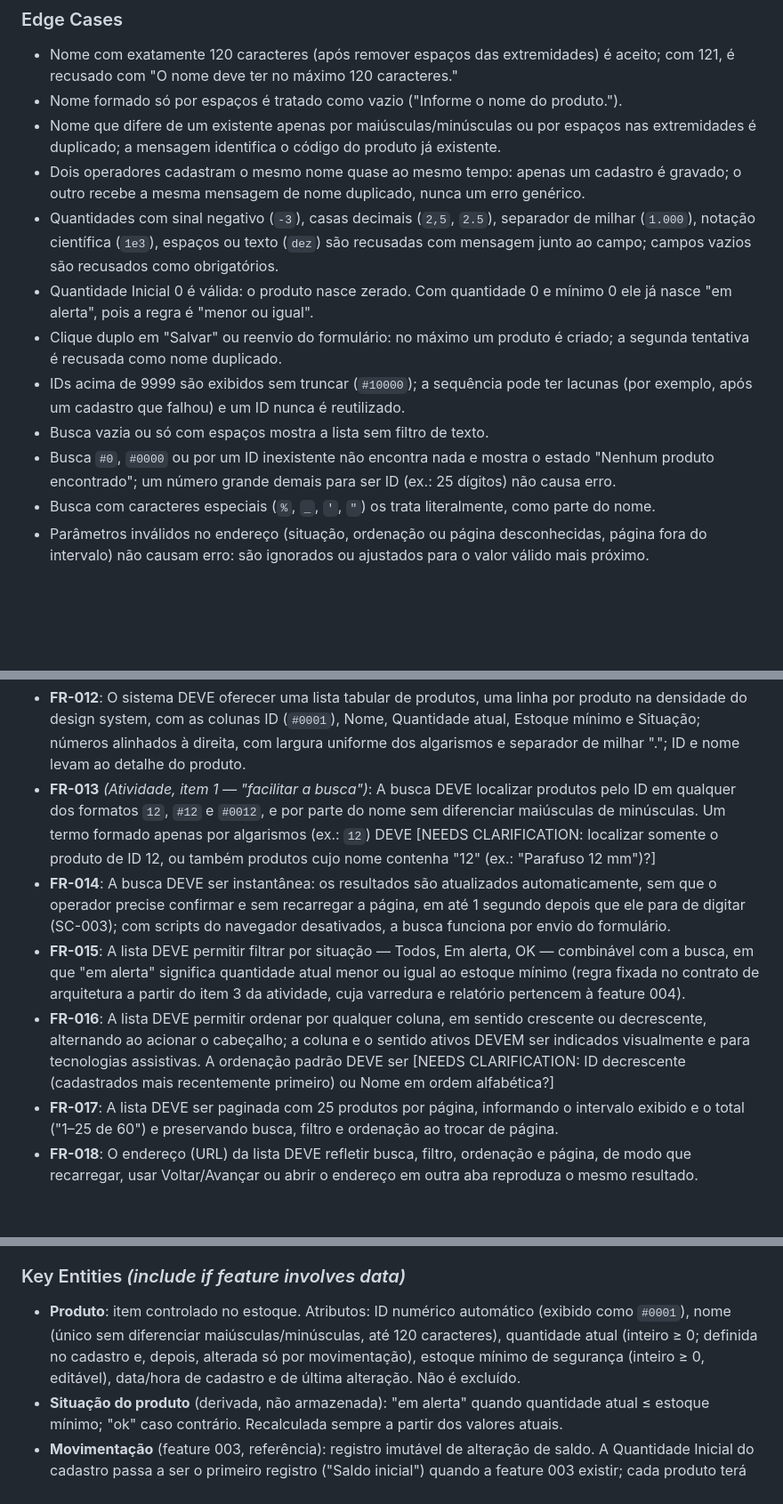
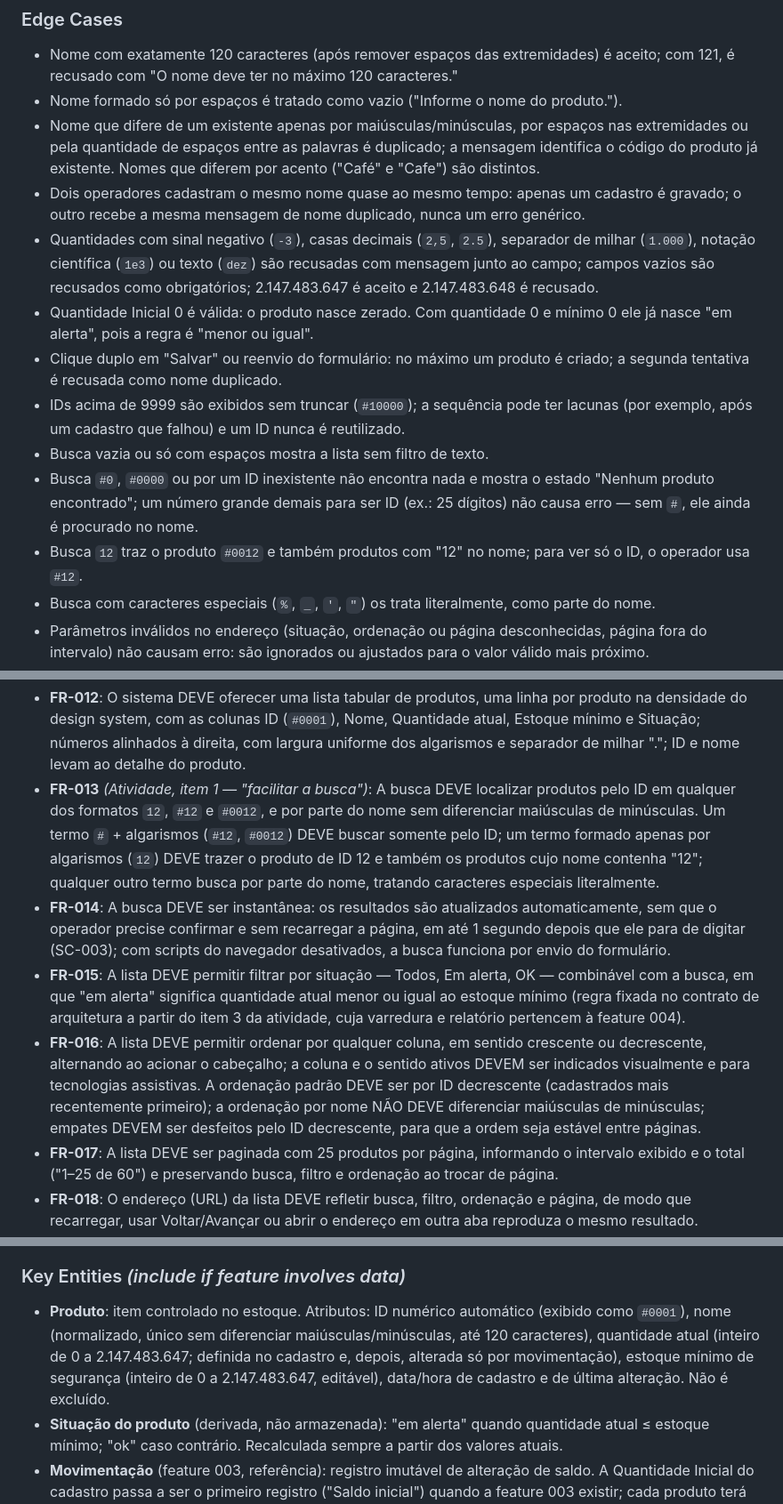
Before and after one commit to MoraesNico/consus-systems, a Markdown page: specs/002-cadastro-produtos/spec.md, 3 parts joined by grey strips. Shown at 89% size. Drawn GitHub-style; blank space fills up the shorter version.

```diff
--- a/specs/002-cadastro-produtos/spec.md
+++ b/specs/002-cadastro-produtos/spec.md
@@ -188,13 +202,15 @@ digitação acontece; desativar os scripts do navegador e verificar que a lista
 - Nome com exatamente 120 caracteres (após remover espaços das extremidades) é aceito; com 121,
   é recusado com "O nome deve ter no máximo 120 caracteres."
 - Nome formado só por espaços é tratado como vazio ("Informe o nome do produto.").
-- Nome que difere de um existente apenas por maiúsculas/minúsculas ou por espaços nas
-  extremidades é duplicado; a mensagem identifica o código do produto já existente.
+- Nome que difere de um existente apenas por maiúsculas/minúsculas, por espaços nas
+  extremidades ou pela quantidade de espaços entre as palavras é duplicado; a mensagem identifica
+  o código do produto já existente. Nomes que diferem por acento ("Café" e "Cafe") são distintos.
 - Dois operadores cadastram o mesmo nome quase ao mesmo tempo: apenas um cadastro é gravado; o
   outro recebe a mesma mensagem de nome duplicado, nunca um erro genérico.
 - Quantidades com sinal negativo (`-3`), casas decimais (`2,5`, `2.5`), separador de milhar
-  (`1.000`), notação científica (`1e3`), espaços ou texto (`dez`) são recusadas com mensagem
-  junto ao campo; campos vazios são recusados como obrigatórios.
+  (`1.000`), notação científica (`1e3`) ou texto (`dez`) são recusadas com mensagem junto ao
+  campo; campos vazios são recusados como obrigatórios; 2.147.483.647 é aceito e 2.147.483.648 é
+  recusado.
 - Quantidade Inicial 0 é válida: o produto nasce zerado. Com quantidade 0 e mínimo 0 ele já nasce
   "em alerta", pois a regra é "menor ou igual".
 - Clique duplo em "Salvar" ou reenvio do formulário: no máximo um produto é criado; a segunda
@@ -203,7 +219,10 @@ digitação acontece; desativar os scripts do navegador e verificar que a lista
   exemplo, após um cadastro que falhou) e um ID nunca é reutilizado.
 - Busca vazia ou só com espaços mostra a lista sem filtro de texto.
 - Busca `#0`, `#0000` ou por um ID inexistente não encontra nada e mostra o estado "Nenhum
-  produto encontrado"; um número grande demais para ser ID (ex.: 25 dígitos) não causa erro.
+  produto encontrado"; um número grande demais para ser ID (ex.: 25 dígitos) não causa erro — sem
+  `#`, ele ainda é procurado no nome.
+- Busca `12` traz o produto `#0012` e também produtos com "12" no nome; para ver só o ID, o
+  operador usa `#12`.
 - Busca com caracteres especiais (`%`, `_`, `'`, `"`) os trata literalmente, como parte do nome.
 - Parâmetros inválidos no endereço (situação, ordenação ou página desconhecidas, página fora do
   intervalo) não causam erro: são ignorados ou ajustados para o valor válido mais próximo.
@@ -262,9 +288,10 @@ digitação acontece; desativar os scripts do navegador e verificar que a lista
   milhar "."; ID e nome levam ao detalhe do produto.
 - **FR-013** *(Atividade, item 1 — "facilitar a busca")*: A busca DEVE localizar produtos pelo
   ID em qualquer dos formatos `12`, `#12` e `#0012`, e por parte do nome sem diferenciar
-  maiúsculas de minúsculas. Um termo formado apenas por algarismos (ex.: `12`) DEVE
-  [NEEDS CLARIFICATION: localizar somente o produto de ID 12, ou também produtos cujo nome
-  contenha "12" (ex.: "Parafuso 12 mm")?]
+  maiúsculas de minúsculas. Um termo `#` + algarismos (`#12`, `#0012`) DEVE buscar somente pelo
+  ID; um termo formado apenas por algarismos (`12`) DEVE trazer o produto de ID 12 e também os
+  produtos cujo nome contenha "12"; qualquer outro termo busca por parte do nome, tratando
+  caracteres especiais literalmente.
 - **FR-014**: A busca DEVE ser instantânea: os resultados são atualizados automaticamente,
   sem que o operador precise confirmar e sem recarregar a página, em até 1 segundo depois que ele
   para de digitar (SC-003); com scripts do navegador desativados, a busca funciona por envio do
@@ -275,9 +302,10 @@ digitação acontece; desativar os scripts do navegador e verificar que a lista
   pertencem à feature 004).
 - **FR-016**: A lista DEVE permitir ordenar por qualquer coluna, em sentido crescente ou
   decrescente, alternando ao acionar o cabeçalho; a coluna e o sentido ativos DEVEM ser
-  indicados visualmente e para tecnologias assistivas. A ordenação padrão DEVE ser
-  [NEEDS CLARIFICATION: ID decrescente (cadastrados mais recentemente primeiro) ou Nome em ordem
-  alfabética?]
+  indicados visualmente e para tecnologias assistivas. A ordenação padrão DEVE ser por ID
+  decrescente (cadastrados mais recentemente primeiro); a ordenação por nome NÃO DEVE diferenciar
+  maiúsculas de minúsculas; empates DEVEM ser desfeitos pelo ID decrescente, para que a ordem
+  seja estável entre páginas.
 - **FR-017**: A lista DEVE ser paginada com 25 produtos por página, informando o intervalo
   exibido e o total ("1–25 de 60") e preservando busca, filtro e ordenação ao trocar de página.
 - **FR-018**: O endereço (URL) da lista DEVE refletir busca, filtro, ordenação e página, de modo
@@ -339,10 +367,10 @@ digitação acontece; desativar os scripts do navegador e verificar que a lista
 ### Key Entities *(include if feature involves data)*
 
 - **Produto**: item controlado no estoque. Atributos: ID numérico automático (exibido como
-  `#0001`), nome (único sem diferenciar maiúsculas/minúsculas, até 120 caracteres), quantidade
-  atual (inteiro ≥ 0; definida no cadastro e, depois, alterada só por movimentação), estoque
-  mínimo de segurança (inteiro ≥ 0, editável), data/hora de cadastro e de última alteração. Não é
-  excluído.
+  `#0001`), nome (normalizado, único sem diferenciar maiúsculas/minúsculas, até 120 caracteres),
+  quantidade atual (inteiro de 0 a 2.147.483.647; definida no cadastro e, depois, alterada só por
+  movimentação), estoque mínimo de segurança (inteiro de 0 a 2.147.483.647, editável), data/hora
+  de cadastro e de última alteração. Não é excluído.
 - **Situação do produto** (derivada, não armazenada): "em alerta" quando quantidade atual ≤
   estoque mínimo; "ok" caso contrário. Recalculada sempre a partir dos valores atuais.
 - **Movimentação** (feature 003, referência): registro imutável de alteração de saldo. A
```
Also changed, not shown: other parts of specs/002-cadastro-produtos/spec.md (+44 -23 lines), 1 other file.
